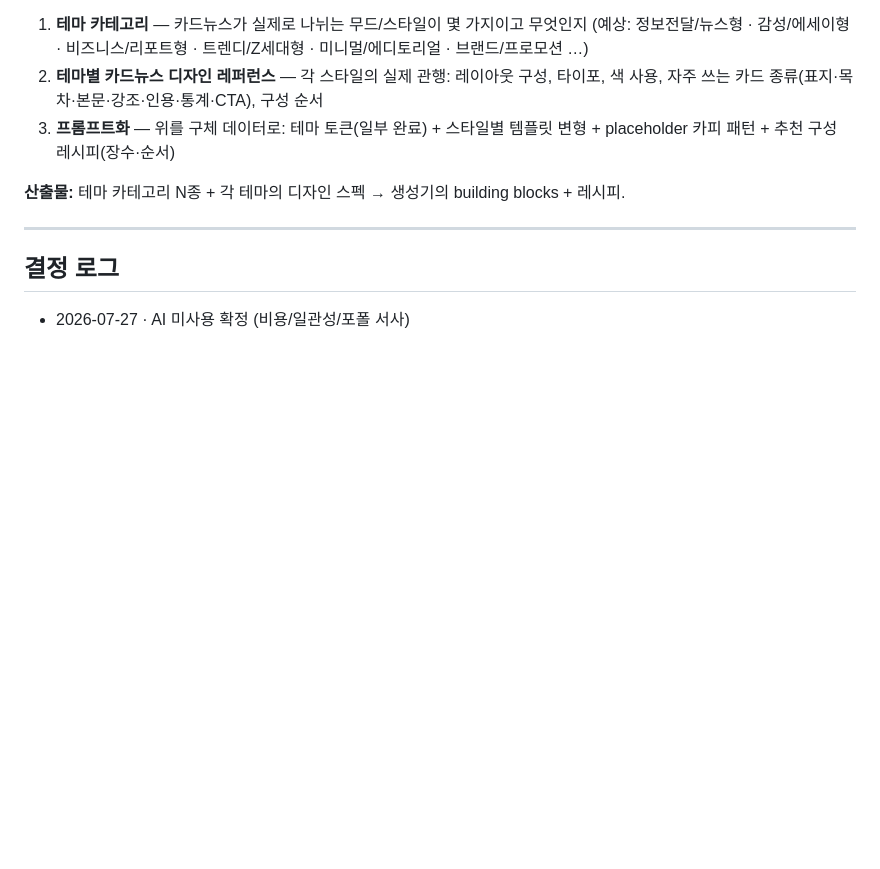
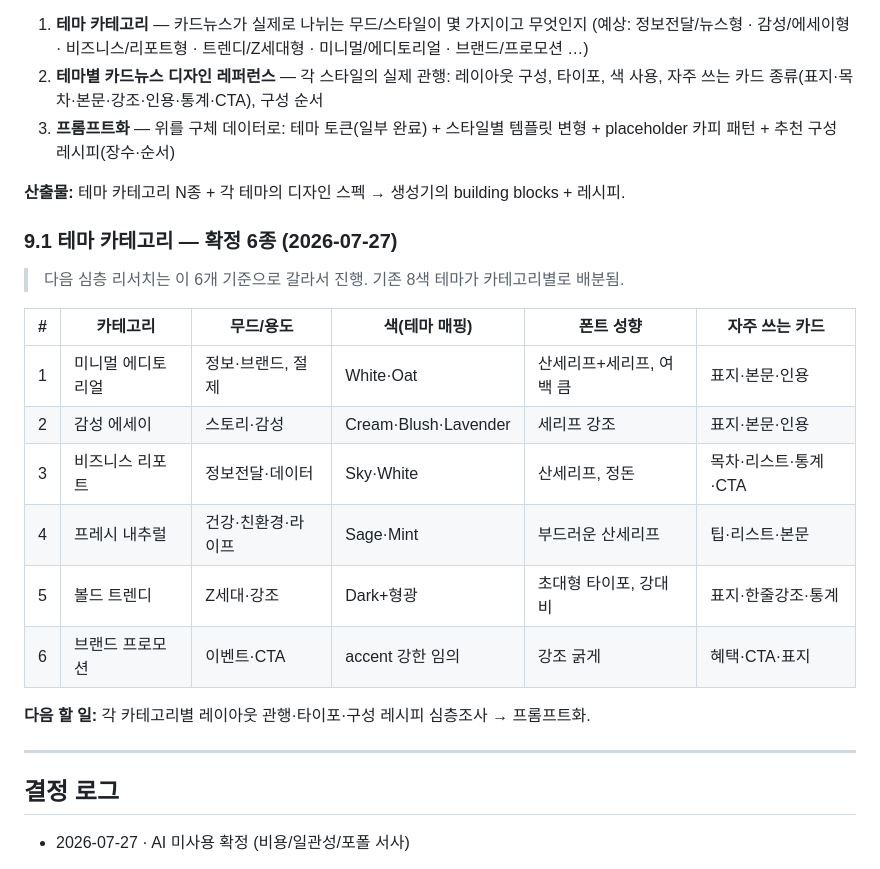
Before and after one commit to JW960102/Personal-Brand, a Markdown page: docs/카드뉴스메이커_설계.md, the part around the change. Drawn GitHub-style; blank space fills up the shorter version.

Commit message:
feature/edit-MD

```diff
--- a/docs/카드뉴스메이커_설계.md
+++ b/docs/카드뉴스메이커_설계.md
@@ -239,6 +239,20 @@ Shuffle 누를 때마다 새 시드 → 새 디자인. **무한 다양성의 체
 
 **산출물:** 테마 카테고리 N종 + 각 테마의 디자인 스펙 → 생성기의 building blocks + 레시피.
 
+### 9.1 테마 카테고리 — 확정 6종 (2026-07-27)
+> 다음 심층 리서치는 이 6개 기준으로 갈라서 진행. 기존 8색 테마가 카테고리별로 배분됨.
+
+| # | 카테고리 | 무드/용도 | 색(테마 매핑) | 폰트 성향 | 자주 쓰는 카드 |
+|---|---|---|---|---|---|
+| 1 | 미니멀 에디토리얼 | 정보·브랜드, 절제 | White·Oat | 산세리프+세리프, 여백 큼 | 표지·본문·인용 |
+| 2 | 감성 에세이 | 스토리·감성 | Cream·Blush·Lavender | 세리프 강조 | 표지·본문·인용 |
+| 3 | 비즈니스 리포트 | 정보전달·데이터 | Sky·White | 산세리프, 정돈 | 목차·리스트·통계·CTA |
+| 4 | 프레시 내추럴 | 건강·친환경·라이프 | Sage·Mint | 부드러운 산세리프 | 팁·리스트·본문 |
+| 5 | 볼드 트렌디 | Z세대·강조 | Dark+형광 | 초대형 타이포, 강대비 | 표지·한줄강조·통계 |
+| 6 | 브랜드 프로모션 | 이벤트·CTA | accent 강한 임의 | 강조 굵게 | 혜택·CTA·표지 |
+
+**다음 할 일:** 각 카테고리별 레이아웃 관행·타이포·구성 레시피 심층조사 → 프롬프트화.
+
 ---
 
 ## 결정 로그
```
